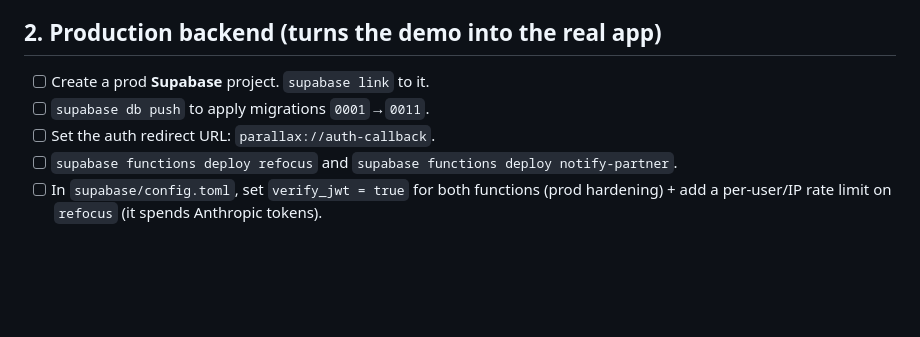
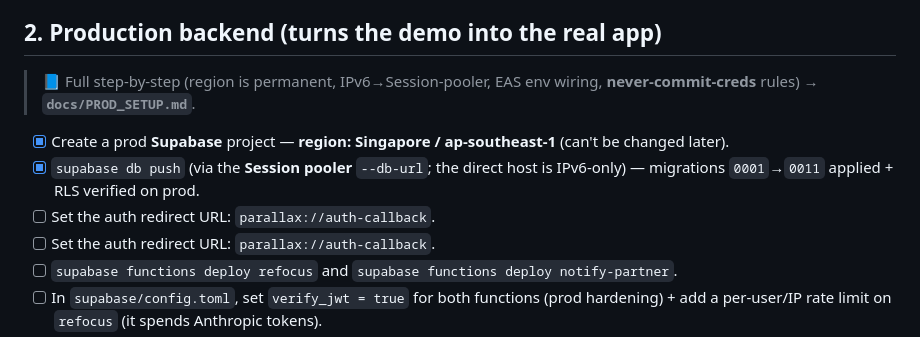
Before and after one commit to yash-gadodia/parallax, a Markdown page: docs/GO_LIVE.md, the part around the change. Drawn GitHub-style; blank space fills up the shorter version.

```diff
--- a/docs/GO_LIVE.md
+++ b/docs/GO_LIVE.md
@@ -13,8 +13,10 @@ Owner legend: most of this is **infra/creds (Yash)**; a few are one-time edits y
 - [ ] Apple Developer account → App Store Connect app record → enable **TestFlight**. *Unlocks the beta.*
 
 ## 2. Production backend (turns the demo into the real app)
-- [ ] Create a prod **Supabase** project. `supabase link` to it.
-- [ ] `supabase db push` to apply migrations `0001`→`0011`.
+> 📘 Full step-by-step (region is permanent, IPv6→Session-pooler, EAS env wiring, **never-commit-creds** rules) → **`docs/PROD_SETUP.md`**.
+- [x] Create a prod **Supabase** project — **region: Singapore / ap-southeast-1** (can't be changed later).
+- [x] `supabase db push` (via the **Session pooler** `--db-url`; the direct host is IPv6-only) — migrations `0001`→`0011` applied + RLS verified on prod.
+- [ ] Set the auth redirect URL: `parallax://auth-callback`.
 - [ ] Set the auth redirect URL: `parallax://auth-callback`.
 - [ ] `supabase functions deploy refocus` and `supabase functions deploy notify-partner`.
 - [ ] In `supabase/config.toml`, set `verify_jwt = true` for both functions (prod hardening) + add a per-user/IP rate limit on `refocus` (it spends Anthropic tokens).
```
Also changed, not shown: CLAUDE.md (+2 -1 lines), docs/PROD_SETUP.md (added, +58 -0 lines).
